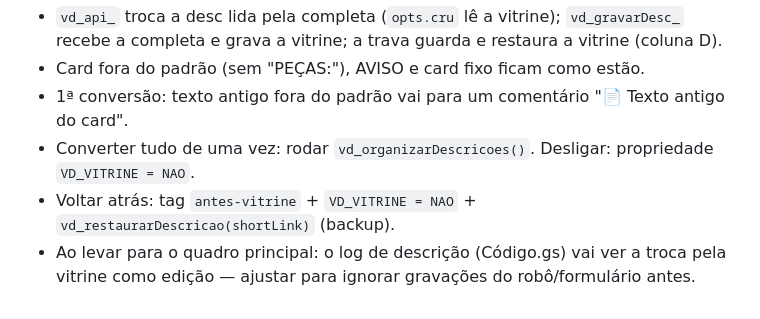
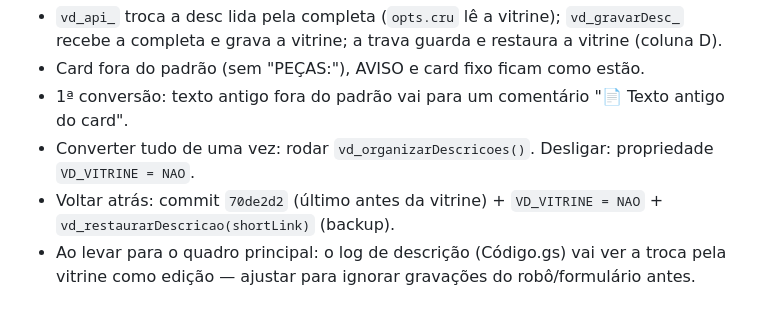
Before and after one commit to timweslley/unity-trello-compra-peca, a Markdown page: powerup/README.md, the part around the change. Rendered like a GitHub page.

Commit message:
README: ponto de restauração da vitrine
Co-Authored-By: Claude Opus 5.5 <noreply@anthropic.com>
Claude-Session: https://claude.ai/code/session_01AByzamATx1hzYCMv9h5XrG

```diff
--- a/powerup/README.md
+++ b/powerup/README.md
@@ -91,6 +91,6 @@ No Trello vai só a vitrine: carro em 2 linhas; por peça ✅ autorizada / 🛒
 - Card fora do padrão (sem "PEÇAS:"), AVISO e card fixo ficam como estão.
 - 1ª conversão: texto antigo fora do padrão vai para um comentário "📄 Texto antigo do card".
 - Converter tudo de uma vez: rodar `vd_organizarDescricoes()`. Desligar: propriedade `VD_VITRINE = NAO`.
-- Voltar atrás: tag `antes-vitrine` + `VD_VITRINE = NAO` + `vd_restaurarDescricao(shortLink)` (backup).
+- Voltar atrás: commit `70de2d2` (último antes da vitrine) + `VD_VITRINE = NAO` + `vd_restaurarDescricao(shortLink)` (backup).
 - Ao levar para o quadro principal: o log de descrição (Código.gs) vai ver a troca pela vitrine
   como edição — ajustar para ignorar gravações do robô/formulário antes.
```
